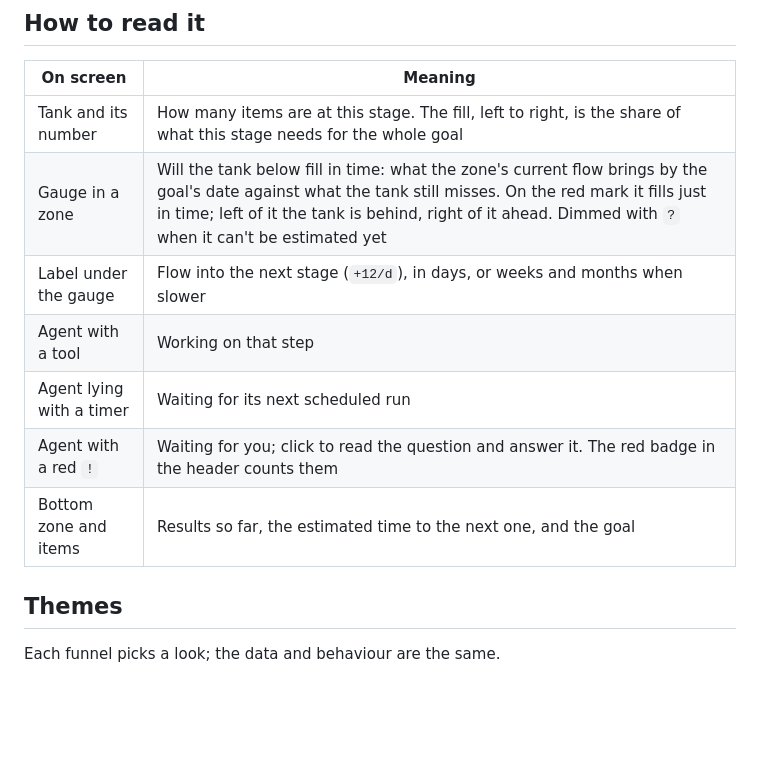
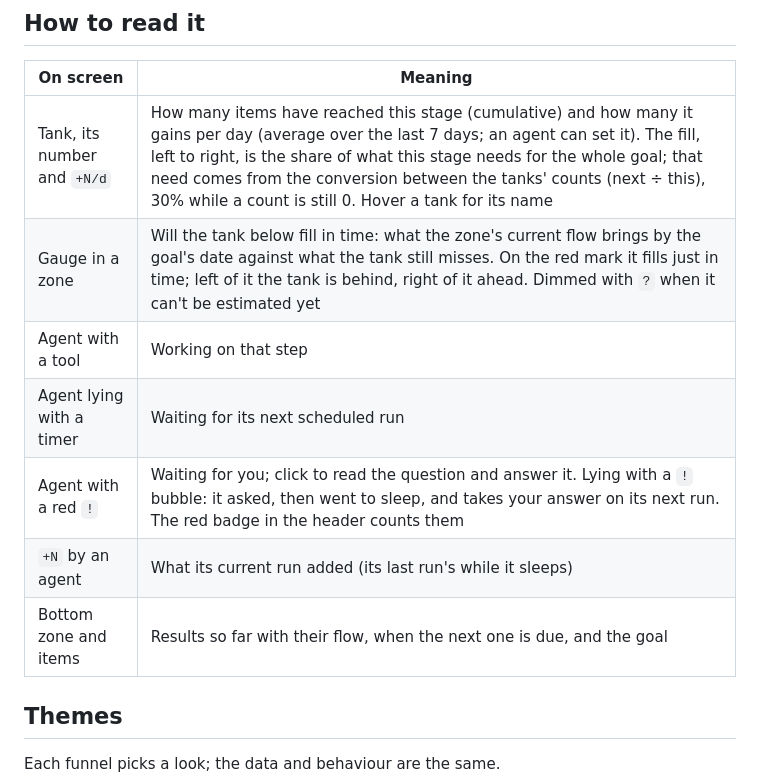
Before and after one commit to oponfil/goalagents, a Markdown page: README.md, the part around the change. Drawn GitHub-style; blank space fills up the shorter version.

Commit message:
README and docs: cumulative counts, conversion from tank counts with a 30% default, +N/d on the tanks

```diff
--- a/README.md
+++ b/README.md
@@ -14,13 +14,13 @@ Live at [goalagents.run](https://goalagents.run): your own board under Goals, wr
 
 | On screen | Meaning |
 |---|---|
-| Tank and its number | How many items are at this stage. The fill, left to right, is the share of what this stage needs for the whole goal |
+| Tank, its number and `+N/d` | How many items have reached this stage (cumulative) and how many it gains per day (average over the last 7 days; an agent can set it). The fill, left to right, is the share of what this stage needs for the whole goal; that need comes from the conversion between the tanks' counts (next ÷ this), 30% while a count is still 0. Hover a tank for its name |
 | Gauge in a zone | Will the tank below fill in time: what the zone's current flow brings by the goal's date against what the tank still misses. On the red mark it fills just in time; left of it the tank is behind, right of it ahead. Dimmed with `?` when it can't be estimated yet |
-| Label under the gauge | Flow into the next stage (`+12/d`), in days, or weeks and months when slower |
 | Agent with a tool | Working on that step |
 | Agent lying with a timer | Waiting for its next scheduled run |
-| Agent with a red `!` | Waiting for you; click to read the question and answer it. The red badge in the header counts them |
-| Bottom zone and items | Results so far, the estimated time to the next one, and the goal |
+| Agent with a red `!` | Waiting for you; click to read the question and answer it. Lying with a `!` bubble: it asked, then went to sleep, and takes your answer on its next run. The red badge in the header counts them |
+| `+N` by an agent | What its current run added (its last run's while it sleeps) |
+| Bottom zone and items | Results so far with their flow, when the next one is due, and the goal |
 
 ## Themes
 
```
Also changed, not shown: docs/MCP.md (+1 -1 lines).
